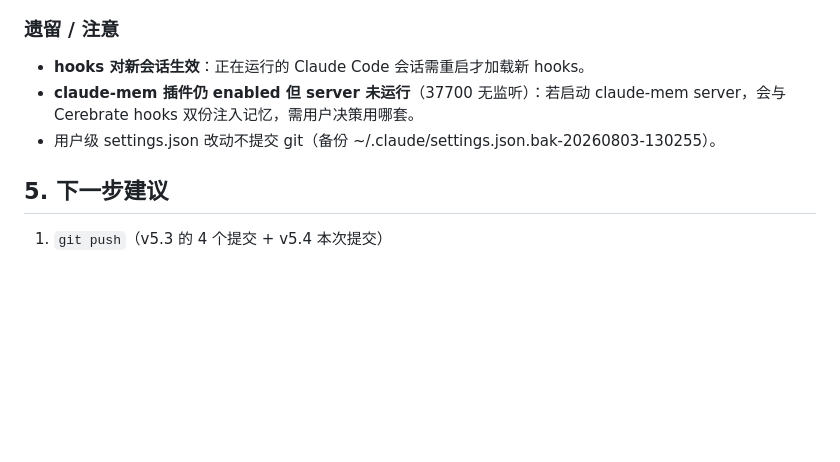
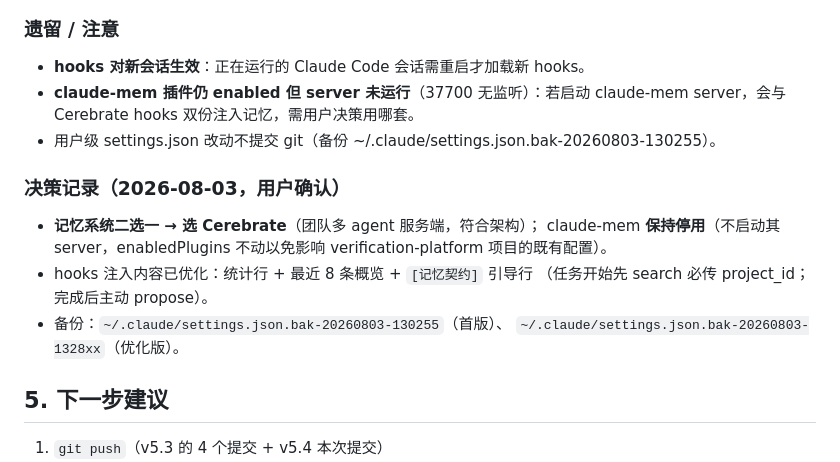
Before and after one commit to YaYII/Cerebrate, a Markdown page: docs/HANDOFF_V5_4.md, the part around the change. Drawn GitHub-style; blank space fills up the shorter version.

Commit message:
docs(handoff): 记忆系统二选一决策记录 + hooks 注入优化说明
- 决策: 用 Cerebrate（团队多 agent 服务端），claude-mem 保持停用
- hooks 注入已优化: 统计 + 最近 8 条概览 + [记忆契约] 引导行
- 备份路径记录

```diff
--- a/docs/HANDOFF_V5_4.md
+++ b/docs/HANDOFF_V5_4.md
@@ -86,6 +86,16 @@ Phase 5 未实施 + 4 个提交未推送。用户授权 AI 工程师独立判断
   claude-mem server，会与 Cerebrate hooks 双份注入记忆，需用户决策用哪套。
 - 用户级 settings.json 改动不提交 git（备份 ~/.claude/settings.json.bak-20260803-130255）。
 
+### 决策记录（2026-08-03，用户确认）
+
+- **记忆系统二选一 → 选 Cerebrate**（团队多 agent 服务端，符合架构）；
+  claude-mem **保持停用**（不启动其 server，enabledPlugins 不动以免影响
+  verification-platform 项目的既有配置）。
+- hooks 注入内容已优化：统计行 + 最近 8 条概览 + `[记忆契约]` 引导行
+  （任务开始先 search 必传 project_id；完成后主动 propose）。
+- 备份：`~/.claude/settings.json.bak-20260803-130255`（首版）、
+  `~/.claude/settings.json.bak-20260803-1328xx`（优化版）。
+
 ## 5. 下一步建议
 
 1. `git push`（v5.3 的 4 个提交 + v5.4 本次提交）
```
